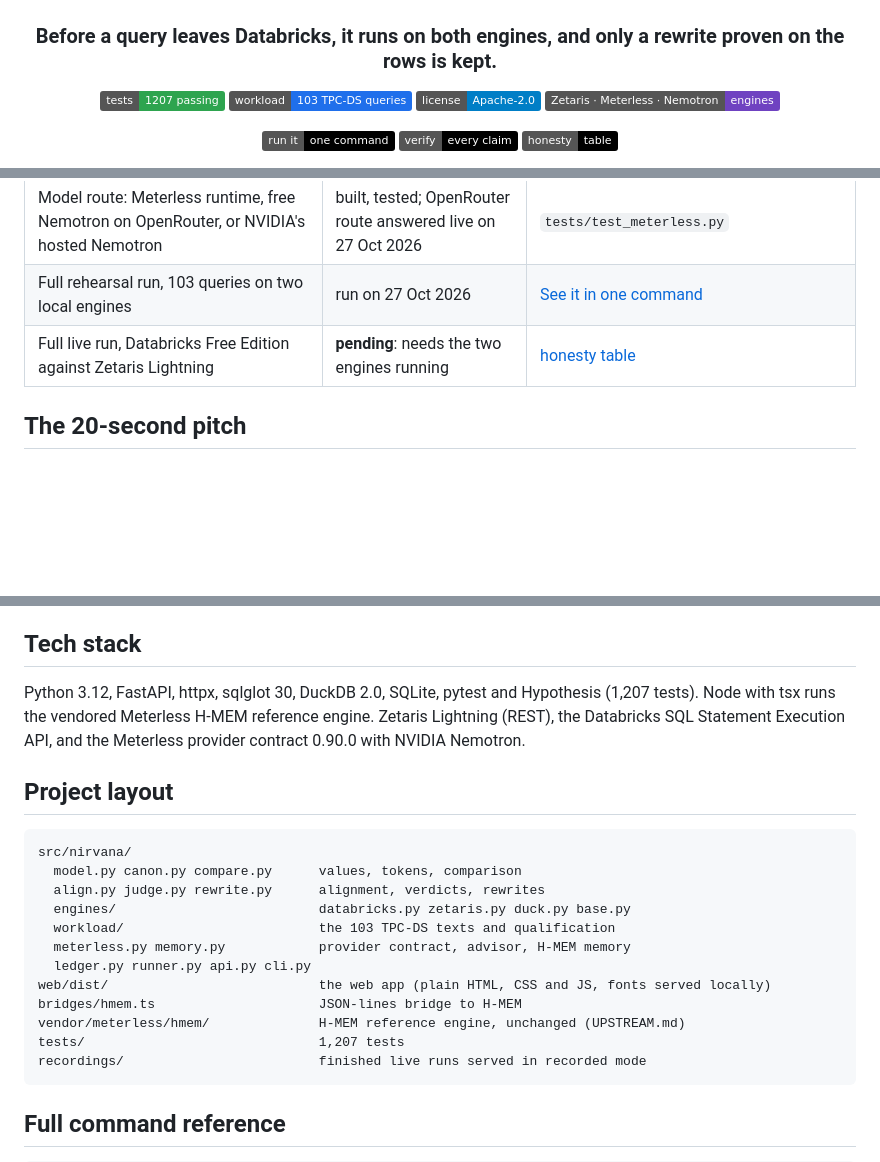
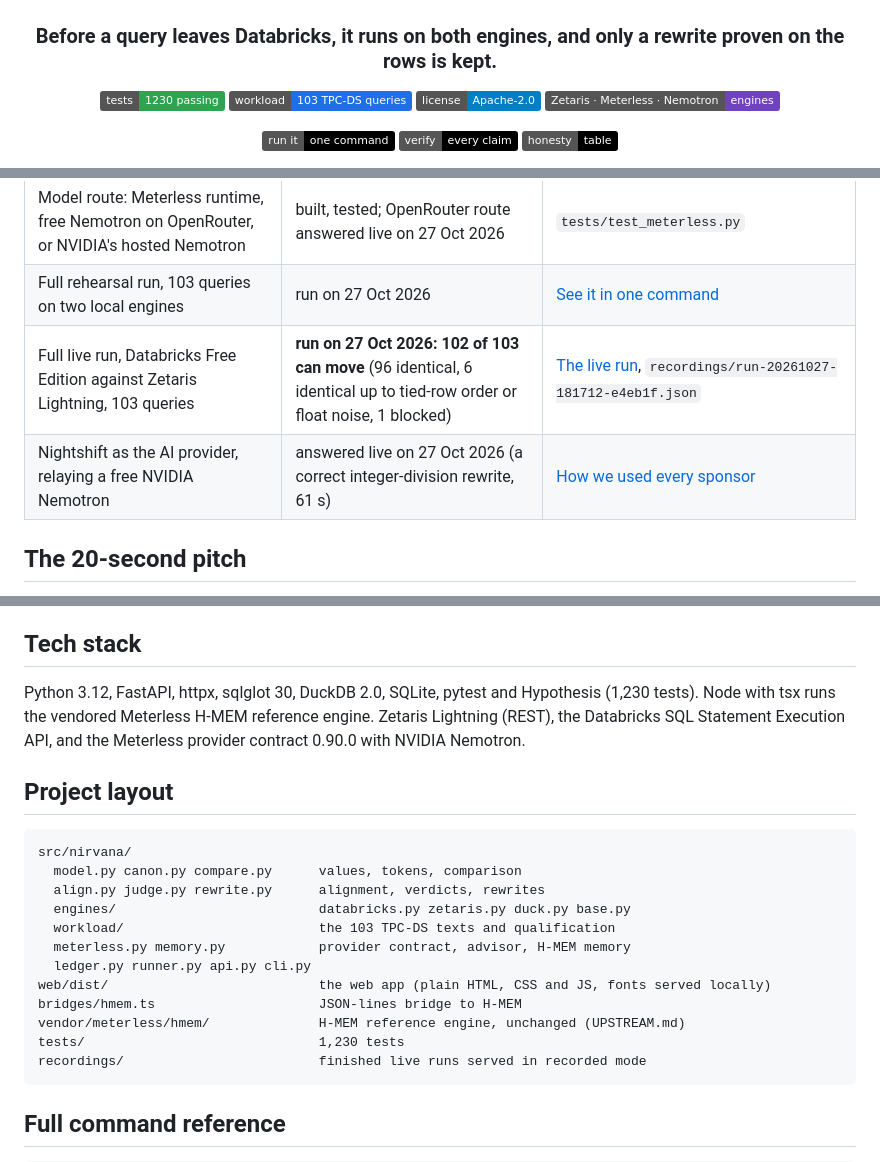
Before and after one commit to subheeksh5599/nirvana, a Markdown page: README.md, 3 parts joined by grey strips. GitHub-like rendering; badges without logos; blank space fills up the shorter version.

````diff
--- a/README.md
+++ b/README.md
@@ -4,7 +4,7 @@
 
 ### Before a query leaves Databricks, it runs on both engines, and only a rewrite proven on the rows is kept.
 
-[![tests](https://img.shields.io/badge/tests-1207%20passing-2ea44f)](#tests)
+[![tests](https://img.shields.io/badge/tests-1230%20passing-2ea44f)](#tests)
 [![workload](https://img.shields.io/badge/workload-103%20TPC--DS%20queries-1f6feb)](#the-workload)
 [![license](https://img.shields.io/badge/license-Apache--2.0-blue)](LICENSE)
 [![stack](https://img.shields.io/badge/Zetaris%20%C2%B7%20Meterless%20%C2%B7%20Nemotron-engines-6f42c1)](#where-each-sponsor-technology-is-load-bearing)
@@ -36,7 +36,8 @@ different input tables
 | Web app: landing page and dashboard (overview, live run, queries, tables, receipt, workload, memory, history) | built, served by the API, tested | `web/dist/`, `tests/test_web.py` |
 | Model route: Meterless runtime, free Nemotron on OpenRouter, or NVIDIA's hosted Nemotron | built, tested; OpenRouter route answered live on 27 Oct 2026 | `tests/test_meterless.py` |
 | Full rehearsal run, 103 queries on two local engines | run on 27 Oct 2026 | [See it in one command](#-see-it-in-one-command) |
-| Full live run, Databricks Free Edition against Zetaris Lightning | **pending**: needs the two engines running | [honesty table](#whats-real-vs-pending--the-honesty-table) |
+| Full live run, Databricks Free Edition against Zetaris Lightning, 103 queries | **run on 27 Oct 2026: 102 of 103 can move** (96 identical, 6 identical up to tied-row order or float noise, 1 blocked) | [The live run](#the-live-run-databricks-against-zetaris), `recordings/run-20261027-181712-e4eb1f.json` |
+| Nightshift as the AI provider, relaying a free NVIDIA Nemotron | answered live on 27 Oct 2026 (a correct integer-division rewrite, 61 s) | [How we used every sponsor](#how-we-used-every-sponsor-in-plain-words) |
 
 ## The 20-second pitch
 
@@ -371,7 +390,7 @@ The 103 TPC-DS query texts as Apache Spark renders them (99 templates; 14, 23, 2
 
 ## Tech stack
 
-Python 3.12, FastAPI, httpx, sqlglot 30, DuckDB 2.0, SQLite, pytest and Hypothesis (1,207 tests). Node with tsx runs the vendored Meterless H-MEM reference engine. Zetaris Lightning (REST), the Databricks SQL Statement Execution API, and the Meterless provider contract 0.90.0 with NVIDIA Nemotron.
+Python 3.12, FastAPI, httpx, sqlglot 30, DuckDB 2.0, SQLite, pytest and Hypothesis (1,230 tests). Node with tsx runs the vendored Meterless H-MEM reference engine. Zetaris Lightning (REST), the Databricks SQL Statement Execution API, and the Meterless provider contract 0.90.0 with NVIDIA Nemotron.
 
 ## Project layout
 
@@ -386,7 +405,7 @@ src/nirvana/
 web/dist/                           the web app (plain HTML, CSS and JS, fonts served locally)
 bridges/hmem.ts                     JSON-lines bridge to H-MEM
 vendor/meterless/hmem/              H-MEM reference engine, unchanged (UPSTREAM.md)
-tests/                              1,207 tests
+tests/                              1,230 tests
 recordings/                         finished live runs served in recorded mode
 ```
 
````
Also changed, not shown: other parts of README.md (+25 -7 lines).
